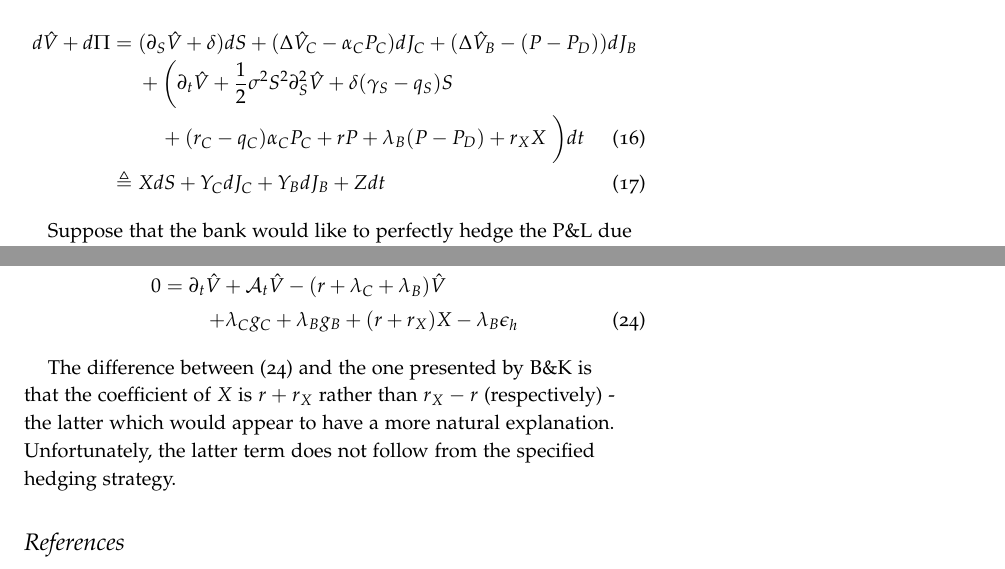
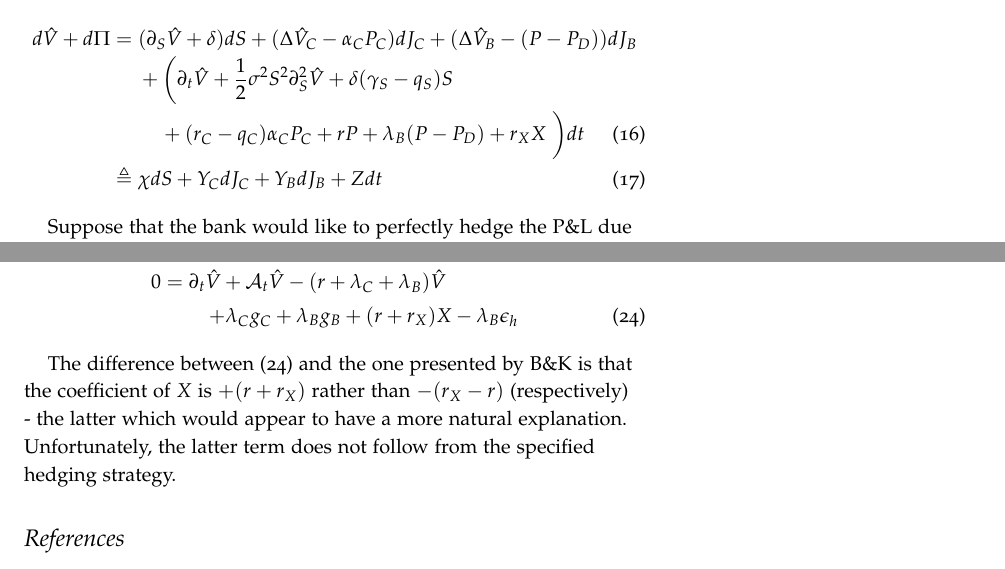
Before and after one commit to imanuelcostigan/bkpaper, a LaTeX document (bk.tex): two parts of pages 4 and 5 of 5, joined at a grey line, cut so that both start at the same text. The pictures show the PDF file bk.pdf that the author committed with the source.

Commit message:
Improved conclusion's clarity
Also notation  was improved

```diff
--- a/bk.tex
+++ b/bk.tex
@@ -226,7 +226,7 @@ portfolio (\ref{eq:pideltawithdynamics2}) and the derivative (\ref{eq:ito}):
     (\Delta\hat{V}_C -\alpha_C P_C)dJ_C + (\Delta\hat{V}_B -(P - P_D))dJ_B\nonumber\\
     & & \:+ \left(\partial_t \hat{V} + \frac{1}{2}\sigma^2 S^2 \partial^2_S\hat{V} + \delta (\gamma_S - q_S) S \right.\nonumber\\
     & & \quad \left. {} + (r_C - q_C) \alpha_C P_C + r P + \lambda_B(P - P_D)  + r_X X\right.\bigg) dt \label{eq:netposition} \\
-    & \triangleq & X dS + Y_C dJ_C + Y_B dJ_B + Z dt
+    & \triangleq & \chi dS + Y_C dJ_C + Y_B dJ_B + Z dt
 \end{IEEEeqnarray}
 
 Suppose that the bank would like to perfectly hedge the P\&L due to variations
@@ -286,7 +286,7 @@ following conditions to hold:
 \end{IEEEeqnarray}
 
 The difference between (\ref{eq:bkpdecorrect}) and the one presented by B\&K is
-that the coefficient of $X$ is $r + r_X$ rather than $r_X - r$ (respectively) -
+that the coefficient of $X$ is $+(r + r_X)$ rather than $-(r_X - r)$ (respectively) -
 the latter which would appear to have a more natural explanation. Unfortunately,
 the latter term does not follow from the specified hedging strategy.
 
```
Also changed, not shown: bk.pdf.
